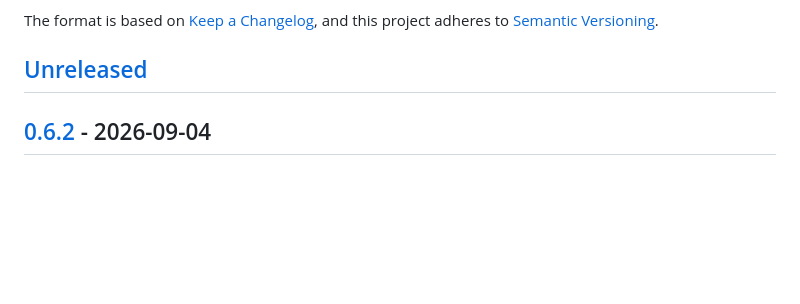
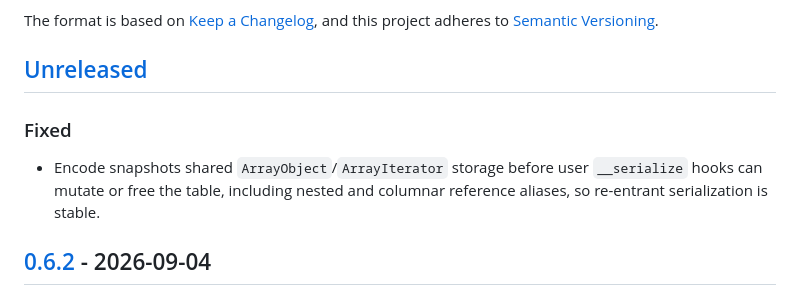
Before and after one commit to iliaal/phpser, a Markdown page: CHANGELOG.md, the part around the change. Drawn GitHub-style; blank space fills up the shorter version.

Commit message:
docs: record shared storage snapshot fix

```diff
--- a/CHANGELOG.md
+++ b/CHANGELOG.md
@@ -6,6 +6,12 @@ The format is based on [Keep a Changelog](https://keepachangelog.com/en/1.1.0/),
 and this project adheres to [Semantic Versioning](https://semver.org/spec/v2.0.0.html).
 
 ## [Unreleased]
+
+### Fixed
+
+- Encode snapshots shared `ArrayObject`/`ArrayIterator` storage before user
+  `__serialize` hooks can mutate or free the table, including nested and
+  columnar reference aliases, so re-entrant serialization is stable.
 
 ## [0.6.2] - 2026-09-04
 
```
